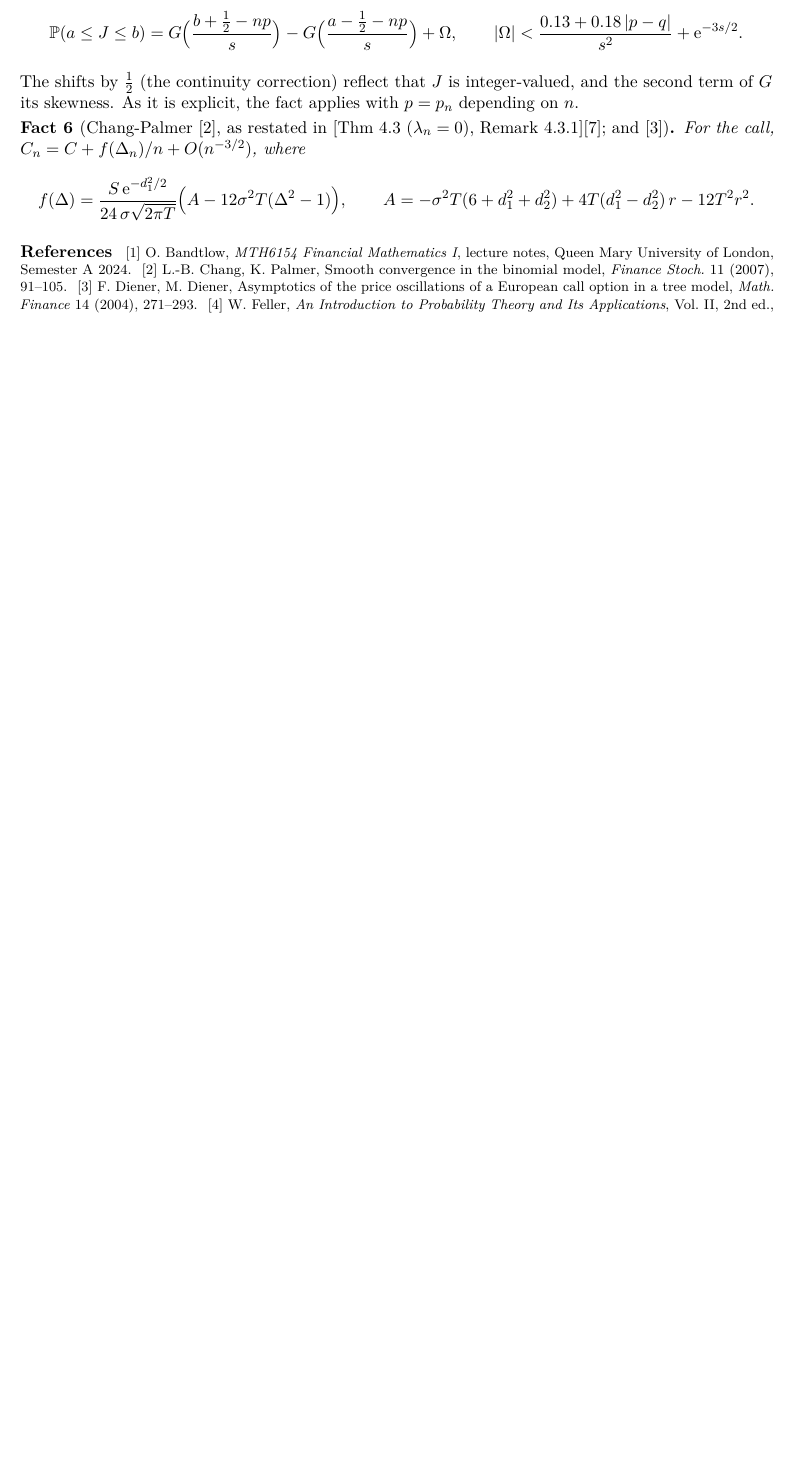
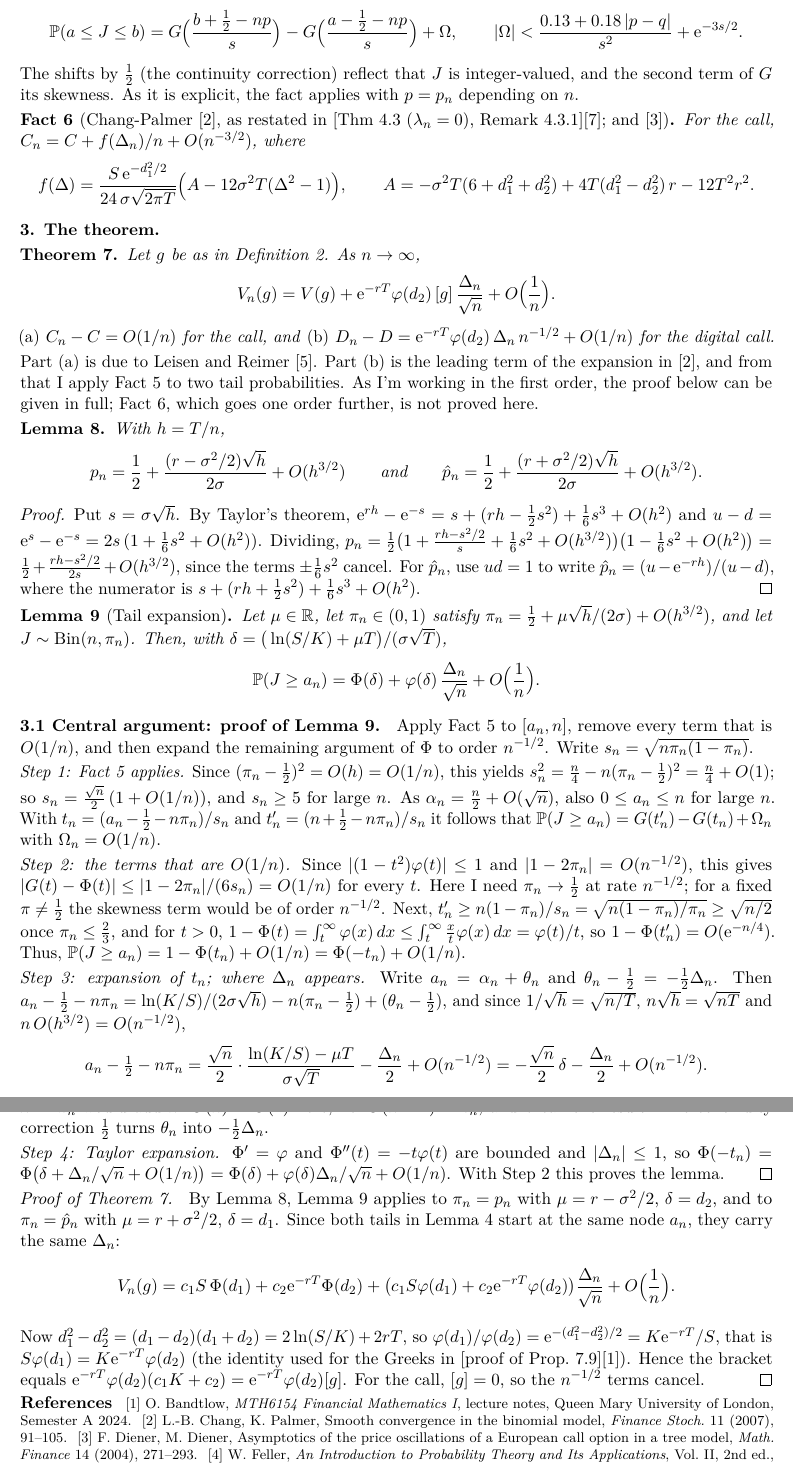
Before and after one commit to Daizn/Binomial_Model, a LaTeX document (Report/Individual_project.tex): part of page 2 of 2 before the commit and two parts of pages 2 and 3 of 3 after it, the two joined at a grey line, cut so that both start at the same text, the shorter picture padded with empty space. Compiled offline with pdfLaTeX.

Commit message:
Wrote the proof of my central argument out. Ai assisted with the formula writing. Next, I need to finish the coding computation the next section

```diff
--- a/Report/Individual_project.tex
+++ b/Report/Individual_project.tex
@@ -103,13 +102,64 @@ Let $J\sim\mathrm{Bin}(n,p)$, $q=1-p$, $s=\sqrt{npq}\ge5$, and $G(t)=\Phi(t)+\df
 \]
 \end{fact}
 The shifts by $\tfrac12$ (the continuity correction) reflect that $J$ is integer-valued, and the second term of $G$ its skewness. As it is explicit, the fact applies with $p=p_n$ depending on $n$.
-
 \begin{fact}[Chang-Palmer {[2]}, as restated in {[Thm~4.3 ($\lambda_n=0$), Remark~4.3.1][7]}; and {[3]}]
 For the call, $C_n=C+f(\Delta_n)/n+O(n^{-3/2})$, where
 \[
 f(\Delta)=\frac{S\,\e^{-d_1^2/2}}{24\,\sigma\sqrt{2\pi T}}\Big(A-12\sigma^2T(\Delta^2-1)\Big),\qquad A=-\sigma^2T(6+d_1^2+d_2^2)+4T(d_1^2-d_2^2)\,r-12T^2r^2 .
 \]
 \end{fact}
+\sect{The theorem.}
+\begin{thm}
+Let $g$ be as in Definition~2. As $n\to\infty$,
+\[
+V_n(g)=V(g)+\e^{-rT}\varphi(d_2)\,[g]\,\frac{\Delta_n}{\sqrt n}+O\Big(\frac1n\Big).
+\]
+\textup{(a)} $C_n-C=O(1/n)$ for the call, and \textup{(b)}
+$D_n-D=\e^{-rT}\varphi(d_2)\,\Delta_n\,n^{-1/2}+O(1/n)$ for the digital call.
+\end{thm}
+Part (a) is due to Leisen and Reimer [5]. Part (b) is the leading term of the expansion in [2], and from that I apply Fact~5 to two tail probabilities. As I'm working in the first order, the proof below can be given in full; Fact~6, which goes one order further, is not proved here.
+\begin{lem}
+With $h=T/n$,
+\[
+p_n=\frac12+\frac{(r-\sigma^2/2)\sqrt h}{2\sigma}+O(h^{3/2})\qquad\text{and}\qquad \hat p_n=\frac12+\frac{(r+\sigma^2/2)\sqrt h}{2\sigma}+O(h^{3/2}).
+\]
+\end{lem}
+\begin{proof}
+Put $s=\sigma\sqrt h$. By Taylor's theorem, $\e^{rh}-\e^{-s}=s+(rh-\tfrac12s^2)+\tfrac16s^3+O(h^2)$ and $u-d=\e^s-\e^{-s}=2s\,(1+\tfrac16s^2+O(h^2))$. Dividing, $p_n=\tfrac12\big(1+\tfrac{rh-s^2/2}{s}+\tfrac16s^2+O(h^{3/2})\big)\big(1-\tfrac16s^2+O(h^2)\big)=\tfrac12+\tfrac{rh-s^2/2}{2s}+O(h^{3/2})$, since the terms $\pm\tfrac16s^2$ cancel. For $\hat p_n$, use $ud=1$ to write $\hat p_n=(u-\e^{-rh})/(u-d)$, where the numerator is $s+(rh+\tfrac12s^2)+\tfrac16s^3+O(h^2)$.
+\end{proof}
+\begin{lem}[Tail expansion]
+Let $\mu\in\R$, let $\pi_n\in(0,1)$ satisfy $\pi_n=\tfrac12+\mu\sqrt h/(2\sigma)+O(h^{3/2})$, and let $J\sim\mathrm{Bin}(n,\pi_n)$. Then, with $\delta=\big(\ln(S/K)+\mu T\big)/(\sigma\sqrt T)$,
+\[
+\Prob(J\ge a_n)=\Phi(\delta)+\varphi(\delta)\,\frac{\Delta_n}{\sqrt n}+O\Big(\frac1n\Big).
+\]
+\end{lem}
+
+\subsect{Central argument: proof of Lemma~9.}
+Apply Fact~5 to $[a_n,n]$, remove every term that is $O(1/n)$, and then expand the remaining argument of $\Phi$ to order $n^{-1/2}$. Write $s_n=\sqrt{n\pi_n(1-\pi_n)}$.
+
+\emph{Step 1: Fact~5 applies.} Since $(\pi_n-\tfrac12)^2=O(h)=O(1/n)$, this yields $s_n^2=\tfrac n4-n(\pi_n-\tfrac12)^2=\tfrac n4+O(1)$; so $s_n=\tfrac{\sqrt n}2\,(1+O(1/n))$, and $s_n\ge5$ for large $n$. As $\alpha_n=\tfrac n2+O(\sqrt n)$, also $0\le a_n\le n$ for large $n$. With $t_n=(a_n-\tfrac12-n\pi_n)/s_n$ and $t_n'=(n+\tfrac12-n\pi_n)/s_n$ it follows that $\Prob(J\ge a_n)=G(t_n')-G(t_n)+\Omega_n$ with $\Omega_n=O(1/n)$.
+
+\emph{Step 2: the terms that are $O(1/n)$.} Since $|(1-t^2)\varphi(t)|\le1$ and $|1-2\pi_n|=O(n^{-1/2})$, this gives $|G(t)-\Phi(t)|\le|1-2\pi_n|/(6s_n)=O(1/n)$ for every $t$. Here I need $\pi_n\to\tfrac12$ at rate $n^{-1/2}$; for a fixed $\pi\ne\tfrac12$ the skewness term would be of order $n^{-1/2}$.
+Next, $t_n'\ge n(1-\pi_n)/s_n=\sqrt{n(1-\pi_n)/\pi_n}\ge\sqrt{n/2}$ once $\pi_n\le\tfrac23$, and for $t>0$, $1-\Phi(t)=\int_t^\infty\varphi(x)\,dx\le\int_t^\infty\tfrac xt\varphi(x)\,dx=\varphi(t)/t$, so $1-\Phi(t_n')=O(\e^{-n/4})$. Thus, $\Prob(J\ge a_n)=1-\Phi(t_n)+O(1/n)=\Phi(-t_n)+O(1/n)$.
+
+\emph{Step 3: expansion of $t_n$; where $\Delta_n$ appears.} Write $a_n=\alpha_n+\theta_n$ and $\theta_n-\tfrac12=-\tfrac12\Delta_n$. Then $a_n-\tfrac12-n\pi_n=\ln(K/S)/(2\sigma\sqrt h)-n(\pi_n-\tfrac12)+(\theta_n-\tfrac12)$, and since $1/\sqrt h=\sqrt{n/T}$, $n\sqrt h=\sqrt{nT}$ and $n\,O(h^{3/2})=O(n^{-1/2})$,
+\[
+a_n-\tfrac12-n\pi_n =\frac{\sqrt n}{2}\cdot\frac{\ln(K/S)-\mu T}{\sigma\sqrt T}-\frac{\Delta_n}{2}+O(n^{-1/2}) =-\frac{\sqrt n}{2}\,\delta-\frac{\Delta_n}{2}+O(n^{-1/2}).
+\]
+Dividing by $s_n=\tfrac{\sqrt n}{2}(1+O(1/n))$ gives $t_n=-\delta-\Delta_n/\sqrt n+O(1/n)$. This step uses two properties of $\pi_n$: its first-order coefficient, which gives $\delta$, and the size $O(h^{3/2})$ of its remainder. An error of order $h$ in $\pi_n$ would add $n\cdot O(h)=O(1)$ here, i.e.\ $O(n^{-1/2})$ in $t_n$, and break the result. The continuity correction $\tfrac12$ turns $\theta_n$ into $-\tfrac12\Delta_n$.
+
+\emph{Step 4: Taylor expansion.} $\Phi'=\varphi$ and $\Phi''(t)=-t\varphi(t)$ are bounded and $|\Delta_n|\le1$, so $\Phi(-t_n)=\Phi\big(\delta+\Delta_n/\sqrt n+O(1/n)\big)=\Phi(\delta)+\varphi(\delta)\Delta_n/\sqrt n+O(1/n)$. With Step 2 this proves the lemma.\qed
+
+\begin{proof}[Proof of Theorem~7]
+By Lemma~8, Lemma~9 applies to $\pi_n=p_n$ with $\mu=r-\sigma^2/2$, $\delta=d_2$, and to $\pi_n=\hat p_n$ with $\mu=r+\sigma^2/2$, $\delta=d_1$. Since both tails in Lemma~4 start at the same node $a_n$, they carry the same $\Delta_n$:
+\[
+V_n(g)=c_1S\,\Phi(d_1)+c_2\e^{-rT}\Phi(d_2)+\big(c_1S\varphi(d_1)+c_2\e^{-rT}\varphi(d_2)\big)\frac{\Delta_n}{\sqrt n}+O\Big(\frac1n\Big).
+\]
+Now $d_1^2-d_2^2=(d_1-d_2)(d_1+d_2)=2\ln(S/K)+2rT$, so $\varphi(d_1)/\varphi(d_2)=\e^{-(d_1^2-d_2^2)/2}=K\e^{-rT}/S$, that is
+$S\varphi(d_1)=K\e^{-rT}\varphi(d_2)$ (the identity used for the Greeks in [proof of Prop.~7.9][1]). Hence the bracket
+equals $\e^{-rT}\varphi(d_2)(c_1K+c_2)=\e^{-rT}\varphi(d_2)[g]$. For the call, $[g]=0$, so the $n^{-1/2}$ terms cancel.
+\end{proof}
+
 
 
 
```
Also changed, not shown: Report/Individual_project.pdf, Report/Individual_project.tex (3 more changed lines).
